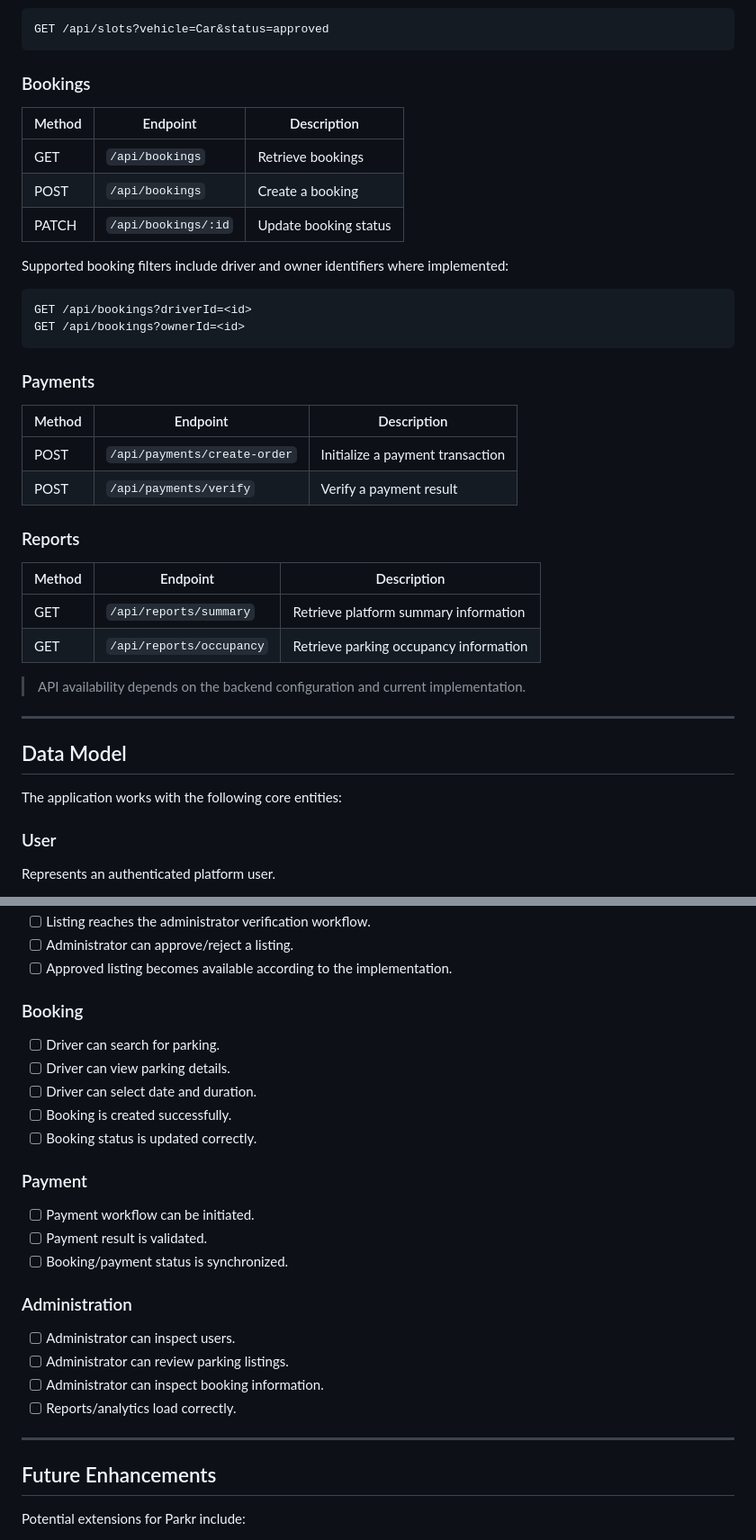
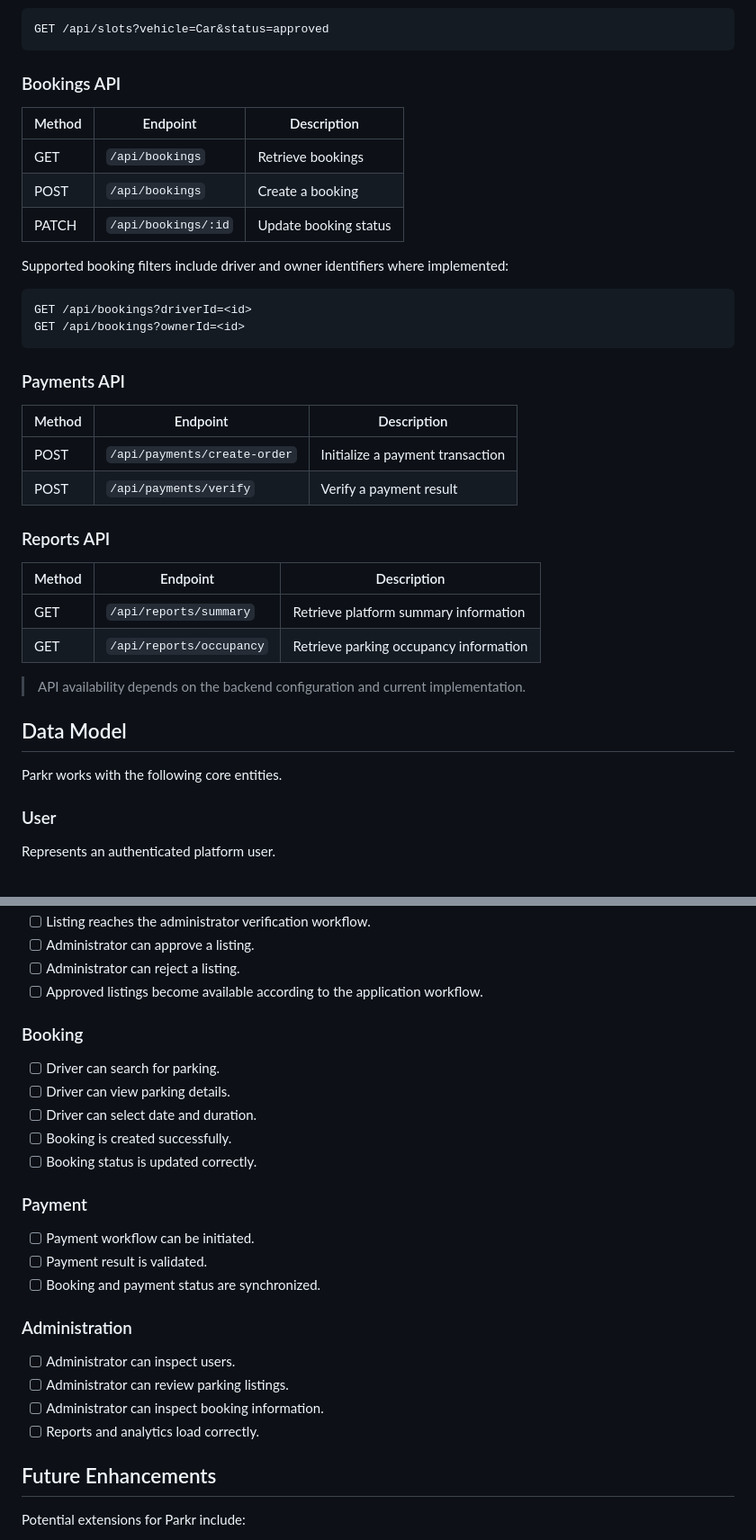
Before and after one commit to Krithick-Rajan/Parkr, a Markdown page: README.md, 2 parts joined by grey strips. Shown at 90% size. Drawn GitHub-style.

````diff
--- a/README.md
+++ b/README.md
@@ -500,7 +477,7 @@ Example filtering:
 GET /api/slots?vehicle=Car&status=approved
 ```
 
-### Bookings
+### Bookings API
 
 | Method | Endpoint | Description |
 |---|---|---|
@@ -515,14 +492,14 @@ GET /api/bookings?driverId=<id>
 GET /api/bookings?ownerId=<id>
 ```
 
-### Payments
+### Payments API
 
 | Method | Endpoint | Description |
 |---|---|---|
 | POST | `/api/payments/create-order` | Initialize a payment transaction |
 | POST | `/api/payments/verify` | Verify a payment result |
 
-### Reports
+### Reports API
 
 | Method | Endpoint | Description |
 |---|---|---|
@@ -531,11 +508,9 @@ GET /api/bookings?ownerId=<id>
 
 > API availability depends on the backend configuration and current implementation.
 
----
-
 ## Data Model
 
-The application works with the following core entities:
+Parkr works with the following core entities.
 
 ### User
 
@@ -676,6 +646,7 @@ Before considering a deployment ready, verify the main workflows.
 - [ ] Listing reaches the administrator verification workflow.
-- [ ] Administrator can approve/reject a listing.
-- [ ] Approved listing becomes available according to the implementation.
+- [ ] Administrator can approve a listing.
+- [ ] Administrator can reject a listing.
+- [ ] Approved listings become available according to the application workflow.
 
 ### Booking
 
@@ -689,16 +660,14 @@ Before considering a deployment ready, verify the main workflows.
 
 - [ ] Payment workflow can be initiated.
 - [ ] Payment result is validated.
-- [ ] Booking/payment status is synchronized.
+- [ ] Booking and payment status are synchronized.
 
 ### Administration
 
 - [ ] Administrator can inspect users.
 - [ ] Administrator can review parking listings.
 - [ ] Administrator can inspect booking information.
-- [ ] Reports/analytics load correctly.
-
----
+- [ ] Reports and analytics load correctly.
 
 ## Future Enhancements
 
````
Also changed, not shown: other parts of README.md (+47 -66 lines).
